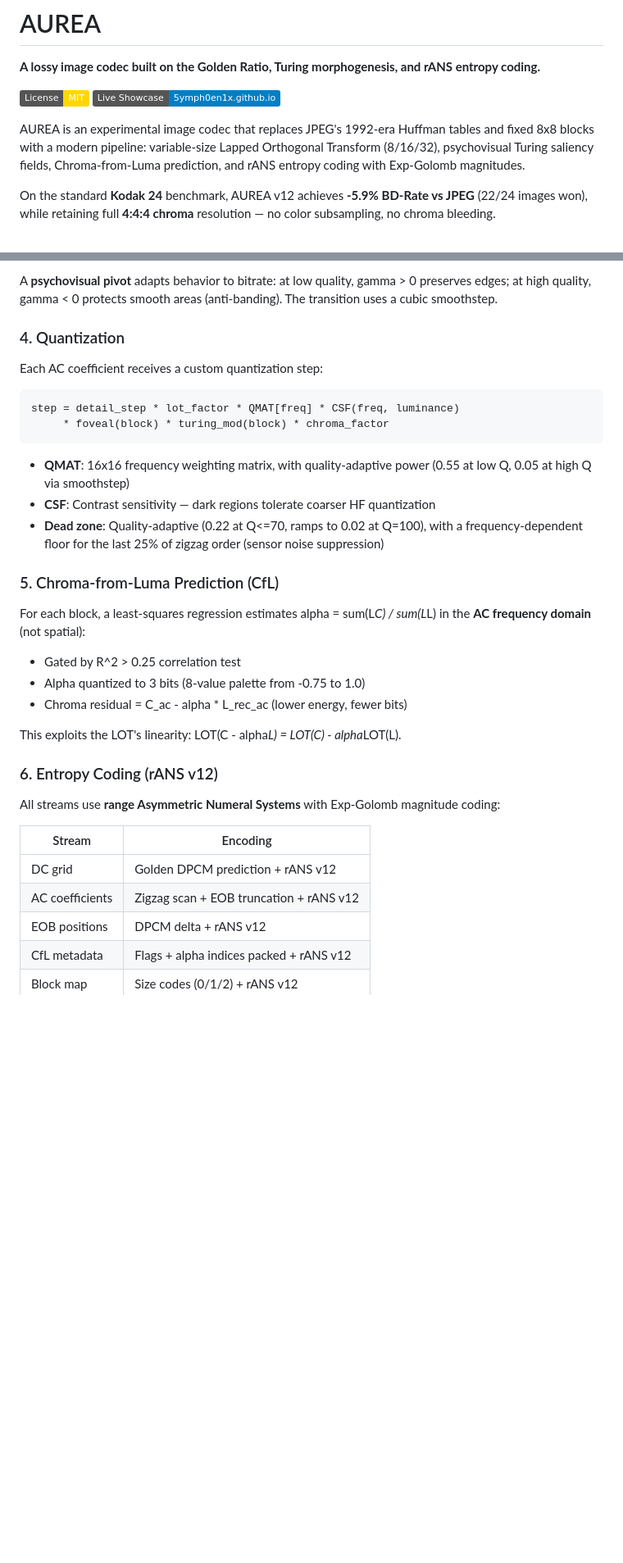
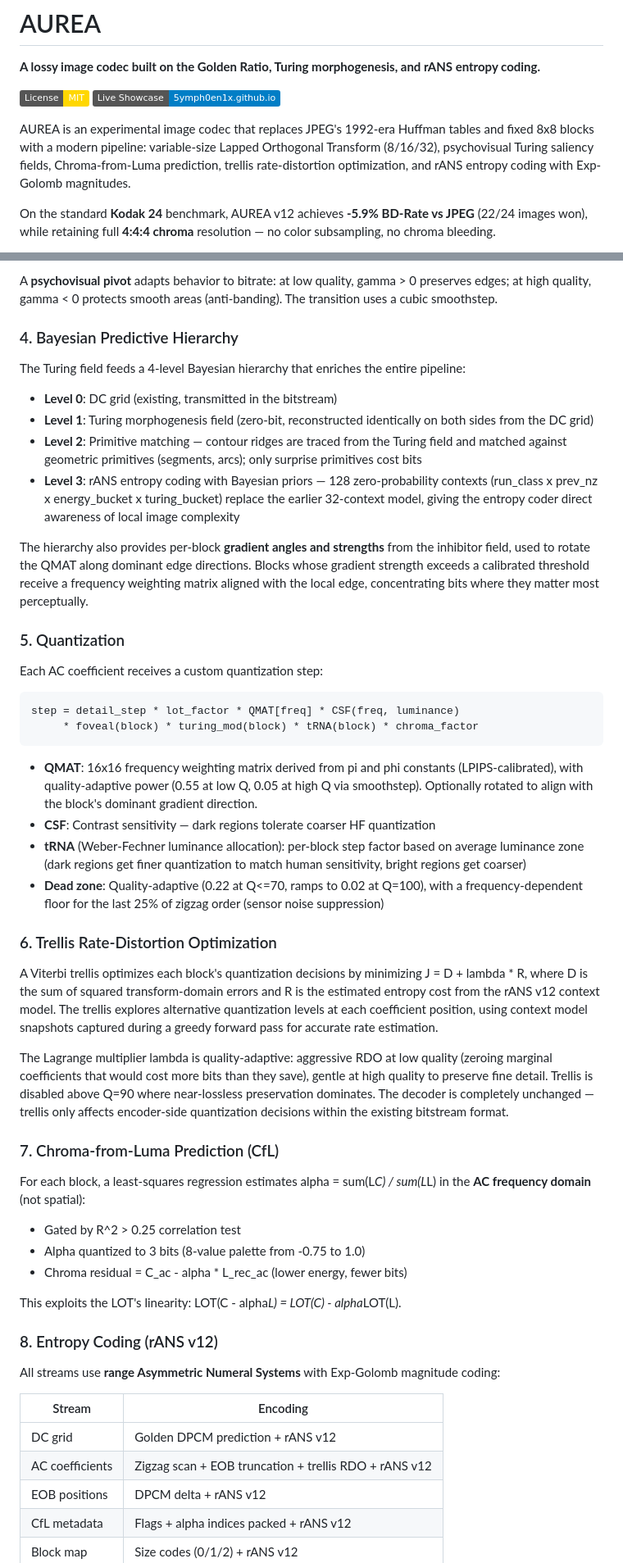
Before and after one commit to 5ymph0en1x/Aurea, a Markdown page: README.md, 2 parts joined by grey strips. Shown at 82% size. Drawn GitHub-style; badges without logos; blank space fills up the shorter version.

Commit message:
Revise AUREA codec details in README
Updated README to reflect changes in the AUREA codec description, including new features and optimizations.

````diff
--- a/README.md
+++ b/README.md
@@ -5,7 +5,7 @@
 [![License: MIT](https://img.shields.io/badge/License-MIT-gold.svg)](LICENSE)
 [![Showcase](https://img.shields.io/badge/Live_Showcase-5ymph0en1x.github.io-blue)](https://5ymph0en1x.github.io/Aurea/)
 
-AUREA is an experimental image codec that replaces JPEG's 1992-era Huffman tables and fixed 8x8 blocks with a modern pipeline: variable-size Lapped Orthogonal Transform (8/16/32), psychovisual Turing saliency fields, Chroma-from-Luma prediction, and rANS entropy coding with Exp-Golomb magnitudes.
+AUREA is an experimental image codec that replaces JPEG's 1992-era Huffman tables and fixed 8x8 blocks with a modern pipeline: variable-size Lapped Orthogonal Transform (8/16/32), psychovisual Turing saliency fields, Chroma-from-Luma prediction, trellis rate-distortion optimization, and rANS entropy coding with Exp-Golomb magnitudes.
 
 On the standard **Kodak 24** benchmark, AUREA v12 achieves **-5.9% BD-Rate vs JPEG** (22/24 images won), while retaining full **4:4:4 chroma** resolution — no color subsampling, no chroma bleeding.
 
@@ -73,20 +73,38 @@ This produces a per-block quantization modulation: edges get finer quantization
 
 A **psychovisual pivot** adapts behavior to bitrate: at low quality, gamma > 0 preserves edges; at high quality, gamma < 0 protects smooth areas (anti-banding). The transition uses a cubic smoothstep.
 
-### 4. Quantization
+### 4. Bayesian Predictive Hierarchy
+
+The Turing field feeds a 4-level Bayesian hierarchy that enriches the entire pipeline:
+
+- **Level 0**: DC grid (existing, transmitted in the bitstream)
+- **Level 1**: Turing morphogenesis field (zero-bit, reconstructed identically on both sides from the DC grid)
+- **Level 2**: Primitive matching — contour ridges are traced from the Turing field and matched against geometric primitives (segments, arcs); only surprise primitives cost bits
+- **Level 3**: rANS entropy coding with Bayesian priors — 128 zero-probability contexts (run_class x prev_nz x energy_bucket x turing_bucket) replace the earlier 32-context model, giving the entropy coder direct awareness of local image complexity
+
+The hierarchy also provides per-block **gradient angles and strengths** from the inhibitor field, used to rotate the QMAT along dominant edge directions. Blocks whose gradient strength exceeds a calibrated threshold receive a frequency weighting matrix aligned with the local edge, concentrating bits where they matter most perceptually.
+
+### 5. Quantization
 
 Each AC coefficient receives a custom quantization step:
 
 ```
 step = detail_step * lot_factor * QMAT[freq] * CSF(freq, luminance)
-     * foveal(block) * turing_mod(block) * chroma_factor
+     * foveal(block) * turing_mod(block) * tRNA(block) * chroma_factor
 ```
 
-- **QMAT**: 16x16 frequency weighting matrix, with quality-adaptive power (0.55 at low Q, 0.05 at high Q via smoothstep)
+- **QMAT**: 16x16 frequency weighting matrix derived from pi and phi constants (LPIPS-calibrated), with quality-adaptive power (0.55 at low Q, 0.05 at high Q via smoothstep). Optionally rotated to align with the block's dominant gradient direction.
 - **CSF**: Contrast sensitivity — dark regions tolerate coarser HF quantization
+- **tRNA** (Weber-Fechner luminance allocation): per-block step factor based on average luminance zone (dark regions get finer quantization to match human sensitivity, bright regions get coarser)
 - **Dead zone**: Quality-adaptive (0.22 at Q<=70, ramps to 0.02 at Q=100), with a frequency-dependent floor for the last 25% of zigzag order (sensor noise suppression)
 
-### 5. Chroma-from-Luma Prediction (CfL)
+### 6. Trellis Rate-Distortion Optimization
+
+A Viterbi trellis optimizes each block's quantization decisions by minimizing J = D + lambda * R, where D is the sum of squared transform-domain errors and R is the estimated entropy cost from the rANS v12 context model. The trellis explores alternative quantization levels at each coefficient position, using context model snapshots captured during a greedy forward pass for accurate rate estimation.
+
+The Lagrange multiplier lambda is quality-adaptive: aggressive RDO at low quality (zeroing marginal coefficients that would cost more bits than they save), gentle at high quality to preserve fine detail. Trellis is disabled above Q=90 where near-lossless preservation dominates. The decoder is completely unchanged — trellis only affects encoder-side quantization decisions within the existing bitstream format.
+
+### 7. Chroma-from-Luma Prediction (CfL)
 
 For each block, a least-squares regression estimates alpha = sum(L*C) / sum(L*L) in the **AC frequency domain** (not spatial):
 
@@ -96,14 +114,14 @@ For each block, a least-squares regression estimates alpha = sum(L*C) / sum(L*L)
 
 This exploits the LOT's linearity: LOT(C - alpha*L) = LOT(C) - alpha*LOT(L).
 
-### 6. Entropy Coding (rANS v12)
+### 8. Entropy Coding (rANS v12)
 
 All streams use **range Asymmetric Numeral Systems** with Exp-Golomb magnitude coding:
 
 | Stream | Encoding |
 |--------|----------|
 | DC grid | Golden DPCM prediction + rANS v12 |
-| AC coefficients | Zigzag scan + EOB truncation + rANS v12 |
+| AC coefficients | Zigzag scan + EOB truncation + trellis RDO + rANS v12 |
 | EOB positions | DPCM delta + rANS v12 |
 | CfL metadata | Flags + alpha indices packed + rANS v12 |
 | Block map | Size codes (0/1/2) + rANS v12 |
````
Also changed, not shown: other parts of README.md (+35 -19 lines).
